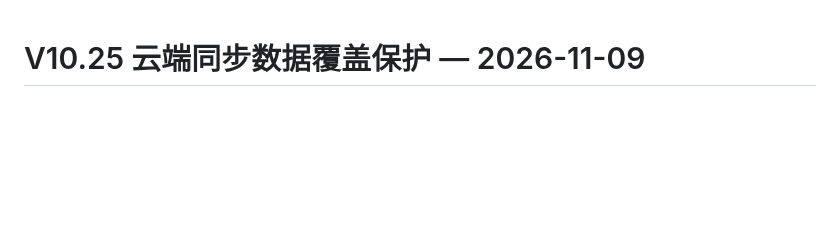
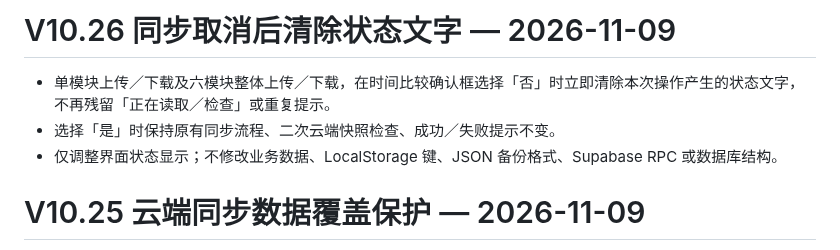
Before and after one commit to ouyangxinwei/daily_weekly_planner, a Markdown page: CHANGELOG.md, the part around the change. Drawn GitHub-style; blank space fills up the shorter version.

Commit message:
fix: V10.26 clear sync status when cancelled

```diff
--- a/CHANGELOG.md
+++ b/CHANGELOG.md
@@ -1,3 +1,9 @@
+# V10.26 同步取消后清除状态文字 — 2026-11-09
+
+- 单模块上传／下载及六模块整体上传／下载，在时间比较确认框选择「否」时立即清除本次操作产生的状态文字，不再残留「正在读取／检查」或重复提示。
+- 选择「是」时保持原有同步流程、二次云端快照检查、成功／失败提示不变。
+- 仅调整界面状态显示；不修改业务数据、LocalStorage 键、JSON 备份格式、Supabase RPC 或数据库结构。
+
 # V10.25 云端同步数据覆盖保护 — 2026-11-09
 
 - 单模块上传／下载与六模块整体上传／下载均增加同步前时间检查，比较本地与云端对应数据的最新变更时间，并明确显示双方时间及新旧关系。
```
